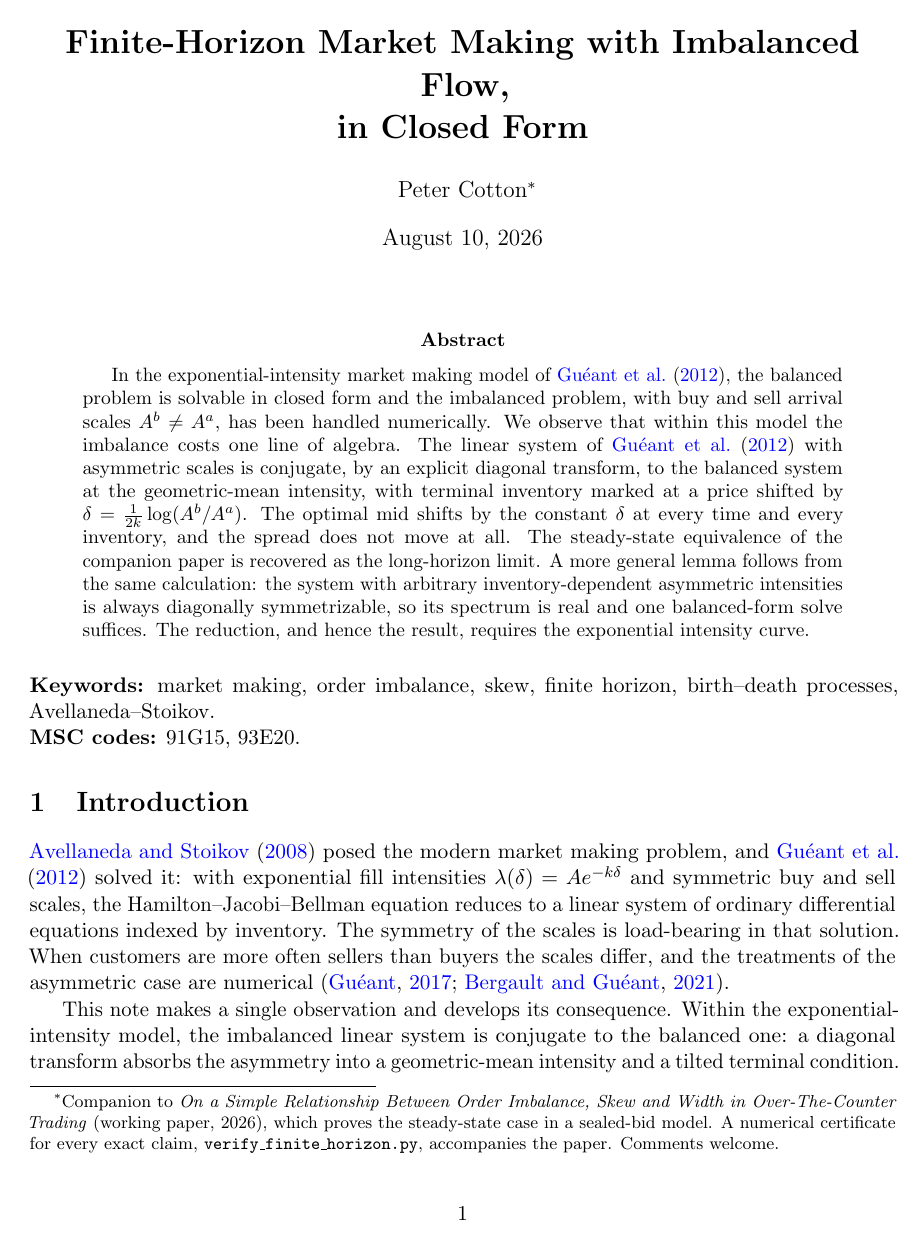
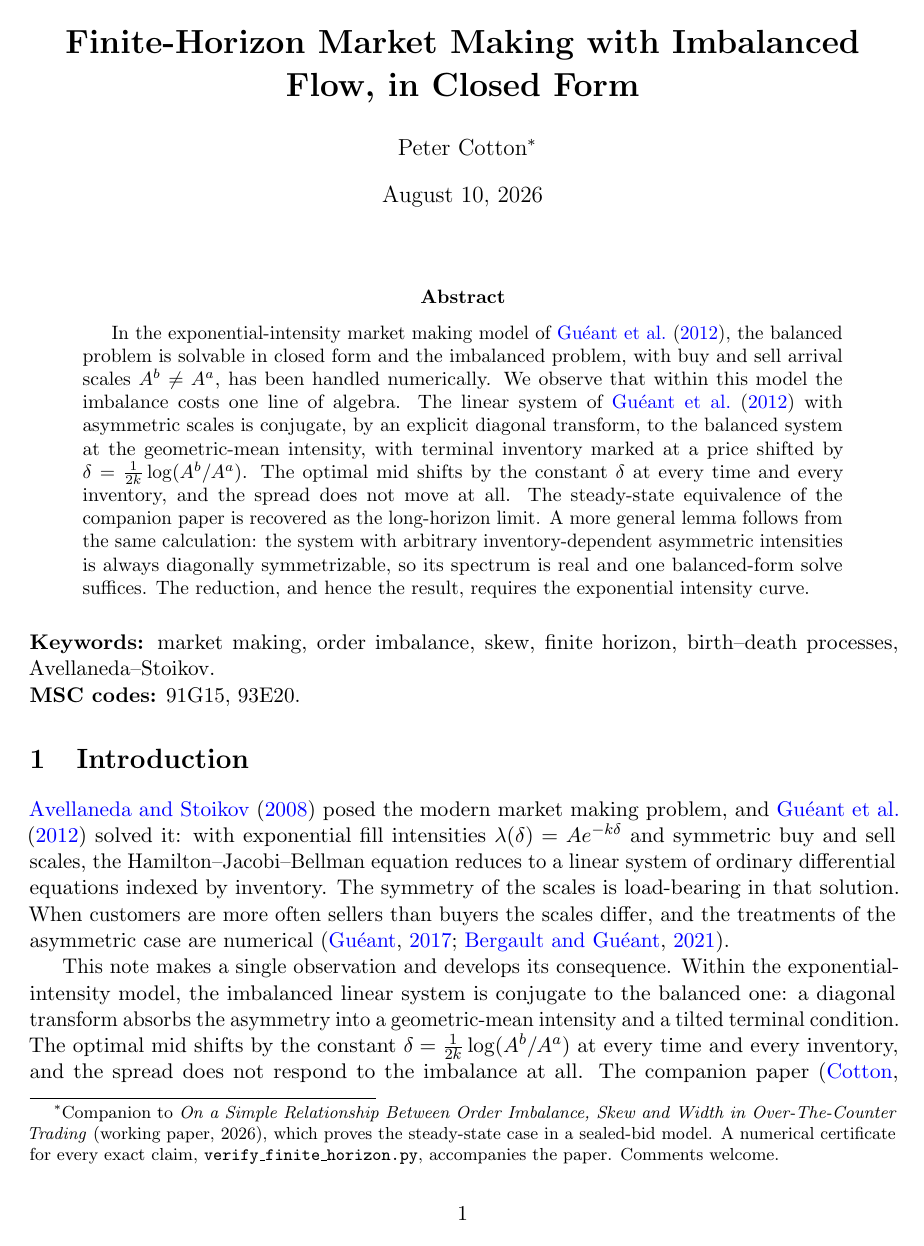
Before and after one commit to microprediction/inventory, a LaTeX paper (papers/finite_horizon_imbalance/finite_horizon_imbalance.tex): page 1 of 5. Compiled offline with pdfLaTeX.

Commit message:
P1: natural title wrap
Co-Authored-By: Claude Fable 5 <noreply@anthropic.com>

```diff
--- a/papers/finite_horizon_imbalance/finite_horizon_imbalance.tex
+++ b/papers/finite_horizon_imbalance/finite_horizon_imbalance.tex
@@ -10,7 +10,7 @@
 \newtheorem{corollary}{Corollary}
 \newtheorem{remark}{Remark}
 
-\title{\textbf{Finite-Horizon Market Making with Imbalanced Flow,\\ in Closed Form}}
+\title{\textbf{Finite-Horizon Market Making with Imbalanced Flow, in Closed Form}}
 \author{Peter Cotton\thanks{Companion to \emph{On a Simple Relationship Between Order Imbalance, Skew and Width in Over-The-Counter Trading} (working paper, 2026), which proves the steady-state case in a sealed-bid model. A numerical certificate for every exact claim, \texttt{verify\_finite\_horizon.py}, accompanies the paper. Comments welcome.}}
 \date{\today}
 
```
